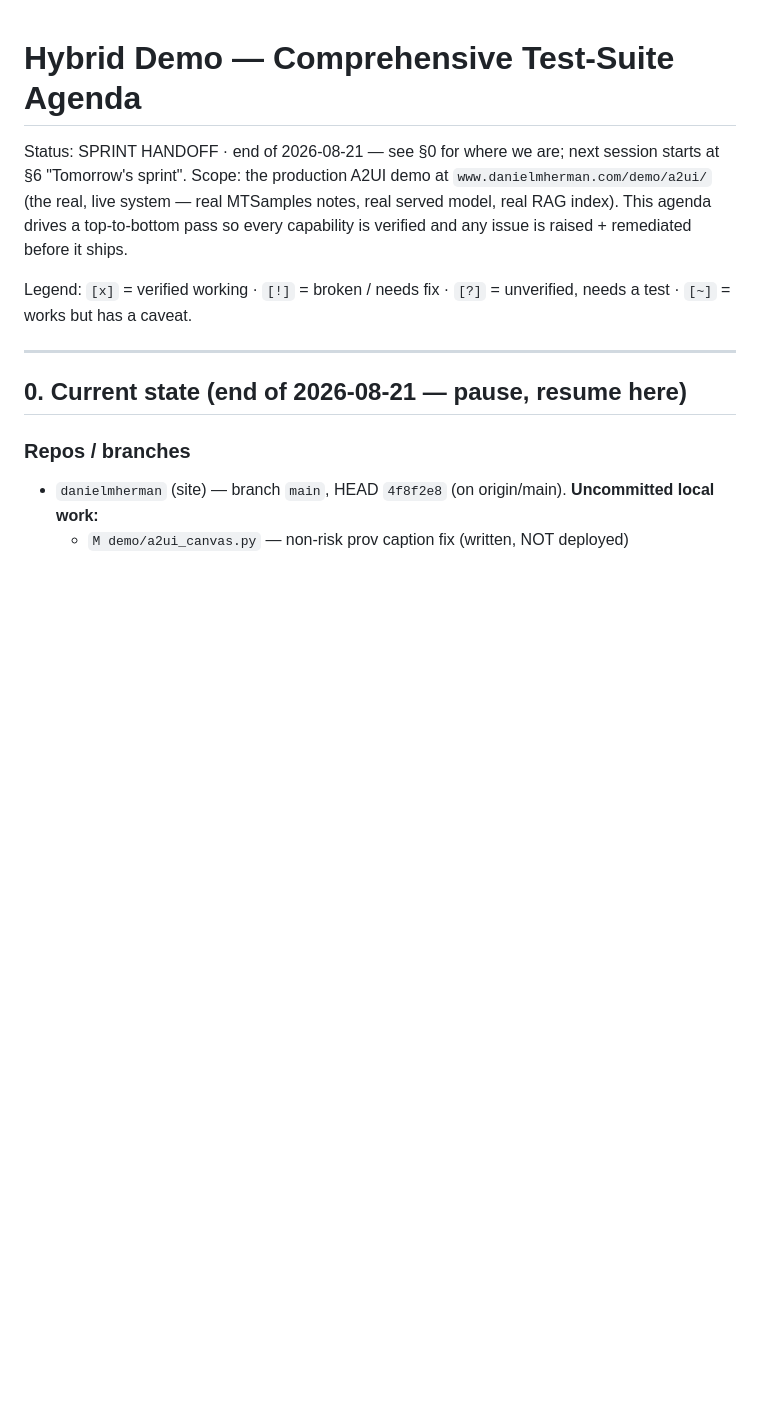
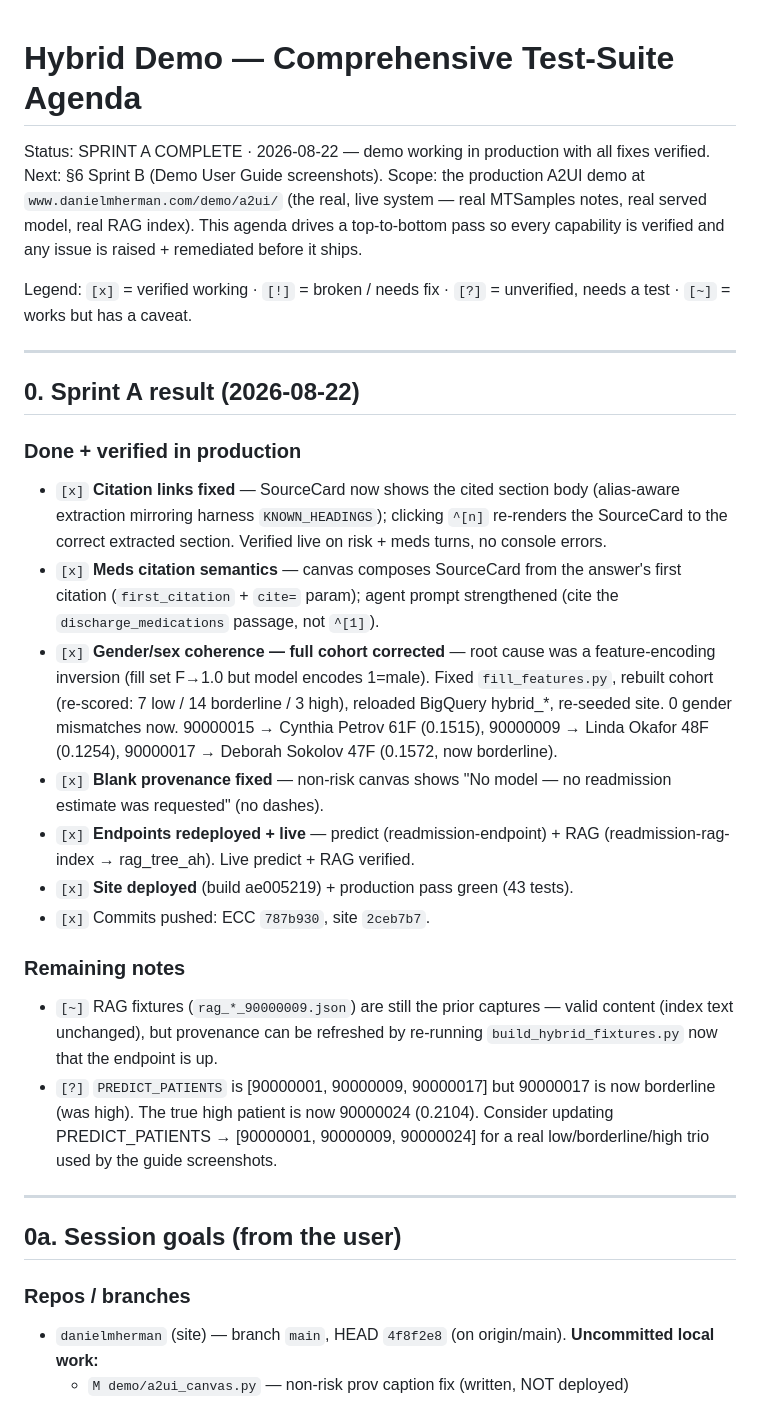
Before and after one commit to DanHerman212/danielmherman, a Markdown page: docs/hybrid_demo_test_agenda.md, the part around the change. Drawn GitHub-style; blank space fills up the shorter version.

Commit message:
Mark Sprint A complete: demo working in production, all fixes verified

```diff
--- a/docs/hybrid_demo_test_agenda.md
+++ b/docs/hybrid_demo_test_agenda.md
@@ -1,7 +1,7 @@
 # Hybrid Demo — Comprehensive Test-Suite Agenda
 
-Status: SPRINT HANDOFF · end of 2026-08-21 — see §0 for where we are; next
-session starts at §6 "Tomorrow's sprint".
+Status: SPRINT A COMPLETE · 2026-08-22 — demo working in production with all
+fixes verified. Next: §6 Sprint B (Demo User Guide screenshots).
 Scope: the production A2UI demo at `www.danielmherman.com/demo/a2ui/` (the real,
 live system — real MTSamples notes, real served model, real RAG index). This
 agenda drives a top-to-bottom pass so every capability is verified and any
@@ -12,7 +12,41 @@ unverified, needs a test · `[~]` = works but has a caveat.
 
 ---
 
-## 0. Current state (end of 2026-08-21 — pause, resume here)
+## 0. Sprint A result (2026-08-22)
+
+### Done + verified in production
+- `[x]` **Citation links fixed** — SourceCard now shows the cited section body
+  (alias-aware extraction mirroring harness `KNOWN_HEADINGS`); clicking `^[n]`
+  re-renders the SourceCard to the correct extracted section. Verified live on
+  risk + meds turns, no console errors.
+- `[x]` **Meds citation semantics** — canvas composes SourceCard from the
+  answer's first citation (`first_citation` + `cite=` param); agent prompt
+  strengthened (cite the `discharge_medications` passage, not `^[1]`).
+- `[x]` **Gender/sex coherence — full cohort corrected** — root cause was a
+  feature-encoding inversion (fill set F→1.0 but model encodes 1=male). Fixed
+  `fill_features.py`, rebuilt cohort (re-scored: 7 low / 14 borderline / 3
+  high), reloaded BigQuery hybrid_*, re-seeded site. 0 gender mismatches now.
+  90000015 → Cynthia Petrov 61F (0.1515), 90000009 → Linda Okafor 48F (0.1254),
+  90000017 → Deborah Sokolov 47F (0.1572, now borderline).
+- `[x]` **Blank provenance fixed** — non-risk canvas shows "No model — no
+  readmission estimate was requested" (no dashes).
+- `[x]` **Endpoints redeployed + live** — predict (readmission-endpoint) + RAG
+  (readmission-rag-index → rag_tree_ah). Live predict + RAG verified.
+- `[x]` **Site deployed** (build ae005219) + production pass green (43 tests).
+- `[x]` Commits pushed: ECC `787b930`, site `2ceb7b7`.
+
+### Remaining notes
+- `[~]` RAG fixtures (`rag_*_90000009.json`) are still the prior captures —
+  valid content (index text unchanged), but provenance can be refreshed by
+  re-running `build_hybrid_fixtures.py` now that the endpoint is up.
+- `[?]` `PREDICT_PATIENTS` is [90000001, 90000009, 90000017] but 90000017 is
+  now borderline (was high). The true high patient is now 90000024 (0.2104).
+  Consider updating PREDICT_PATIENTS → [90000001, 90000009, 90000024] for a
+  real low/borderline/high trio used by the guide screenshots.
+
+---
+
+## 0a. Session goals (from the user)
 
 ### Repos / branches
 - `danielmherman` (site) — branch `main`, HEAD `4f8f2e8` (on origin/main).
```
